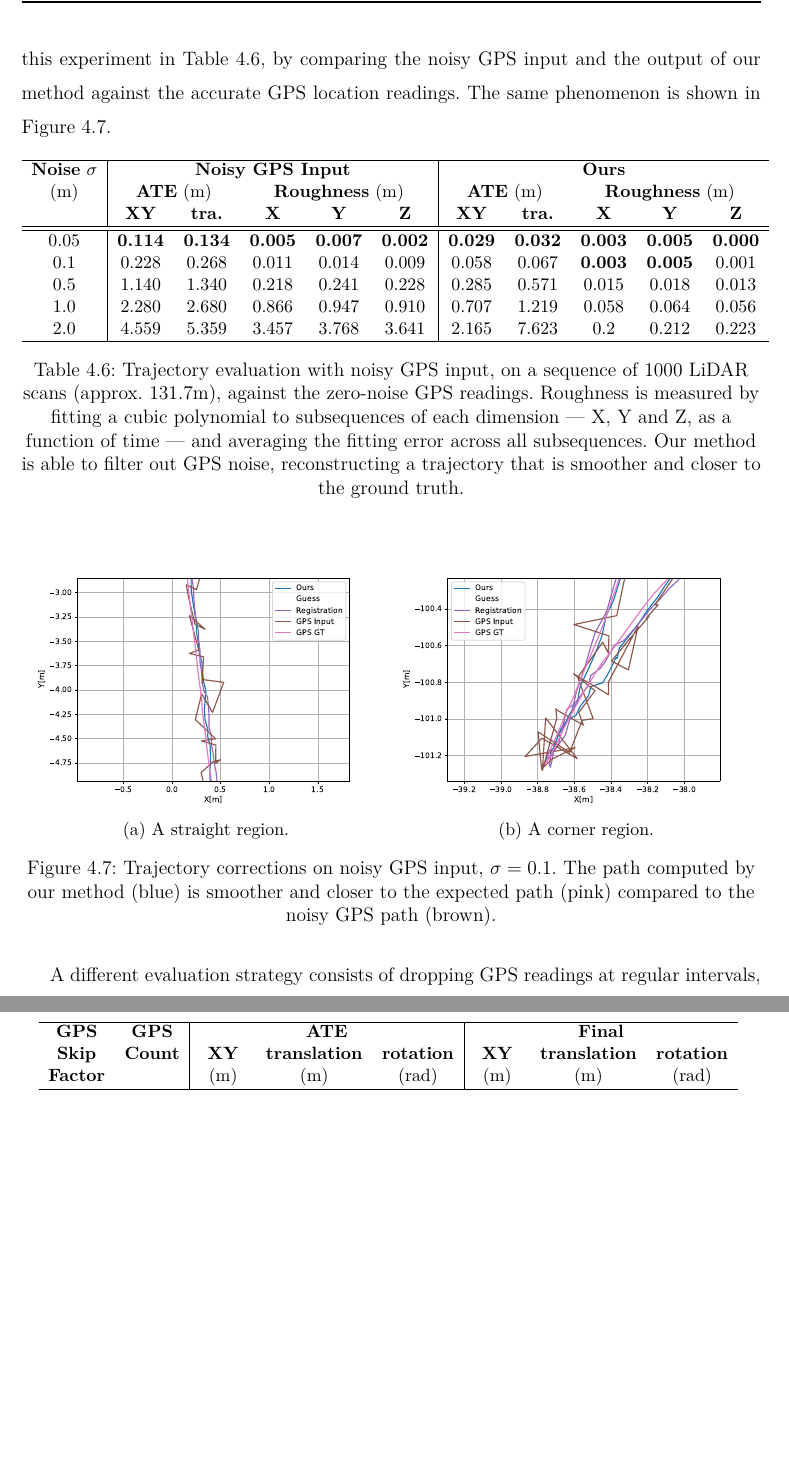
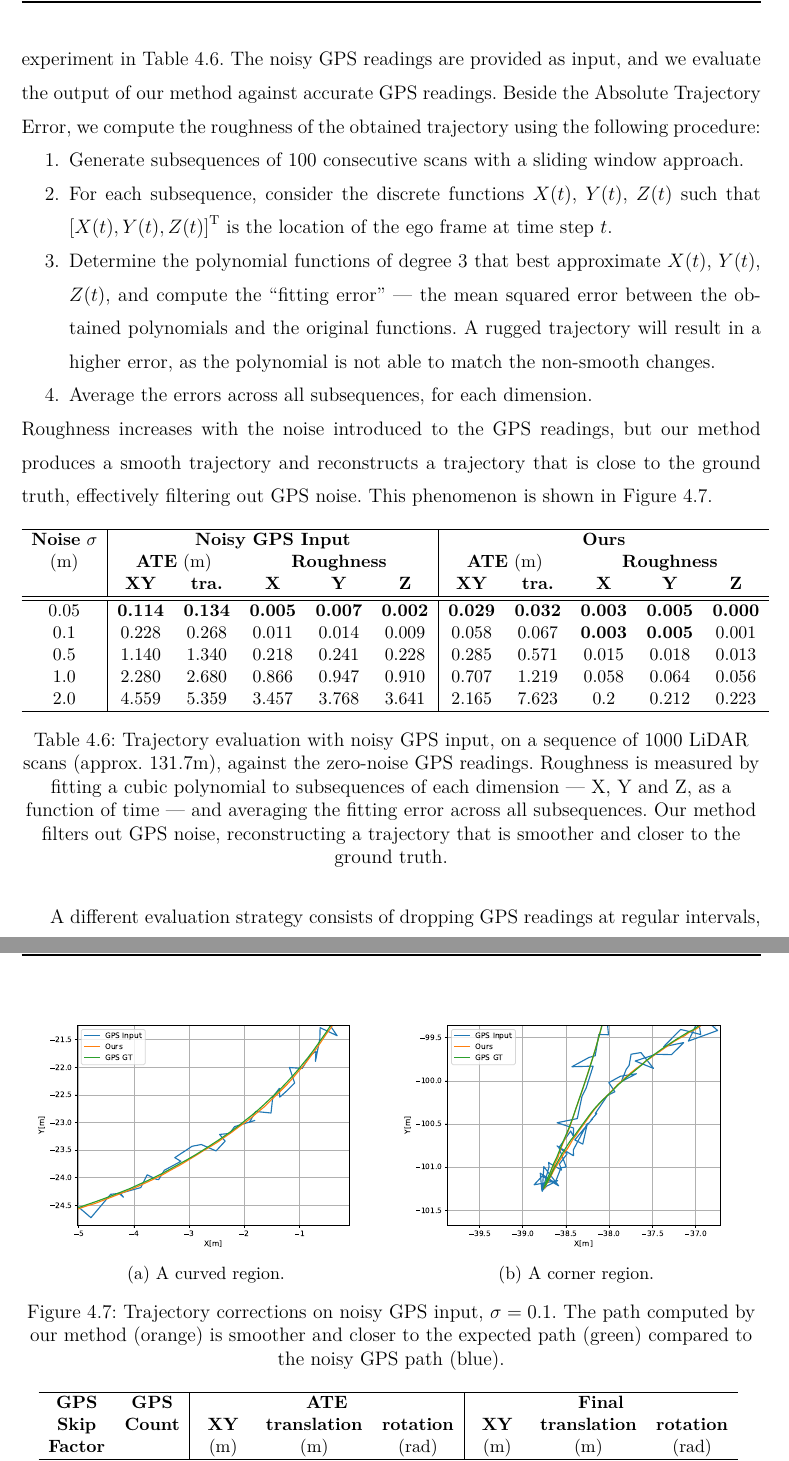
Before and after one commit to liviuflo/master-thesis, a LaTeX thesis (main.tex, which reads chapters/04_results.tex): two parts of pages 48 and 49 of 66 before the commit and two parts of pages 48 and 49 of 67 after it, joined at a grey line, cut at the place of the change, the shorter picture padded with empty space. Compiled offline with pdfLaTeX.

Commit message:
improvements based on comments

```diff
--- a/chapters/04_results.tex
+++ b/chapters/04_results.tex
@@ -325,7 +327,14 @@ The results of this evaluation are presented in Table~\ref{tab:odom-kitti} and F
 
 So far, our method has been evaluated without any GPS input, essentially acting as a LiDAR-based dead-reckoning solution. In this section, we use the data from the GNSS receiver to imitate a real use-case, and assess the trajectory against a GPS-only approach.
 
-First, we would like to observe how robust the solution is to GPS noise, to mimic a scenario where RTK data is not available, or the GPS signal is very poor. Starting from the existing GPS readings, we introduce artificial noise to the location values by sampling a zero-mean Gaussian distribution for each component, and modify the associated covariance based on the $\sigma$ of the noise distribution. The resulting readings and covariance values are used as input for the method, simulating signal scatter. IMU readings are not affected, but we increase the covariance of the orientation components by 0.01, to allow for adjustments from the graph optimization component. We present the results of this experiment in Table~\ref{tab:gps-noisy}, by comparing the noisy GPS input and the output of our method against the accurate GPS location readings. The same phenomenon is shown in Figure~\ref{fig:gps-noise-correction}.
+First, we would like to observe how robust the solution is to GPS noise, to mimic a scenario where RTK data is not available, or the GPS signal is very poor. Starting from the existing GPS readings, we introduce artificial noise to the location values by sampling a zero-mean Gaussian distribution for each component, and modify the associated covariance based on the $\sigma$ of the noise distribution. The resulting readings and covariance values are used as input for the method, simulating signal scatter. IMU readings are not affected, but we increase the covariance of the orientation components by 0.01, to allow for adjustments from the graph optimization component. We present the results of this experiment in Table~\ref{tab:gps-noisy}. The noisy GPS readings are provided as input, and we evaluate the output of our method against accurate GPS readings. Beside the Absolute Trajectory Error, we compute the roughness of the obtained trajectory using the following procedure:
+\begin{compactenum}
+    \item Generate subsequences of 100 consecutive scans with a sliding window approach.
+    \item For each subsequence, consider the discrete functions $X(t)$, $Y(t)$, $Z(t)$ such that $\transpose{\left[X(t), Y(t), Z(t)\right]}$ is the location of the ego frame at time step $t$.
+    \item Determine the polynomial functions of degree 3 that best approximate $X(t)$, $Y(t)$, $Z(t)$, and compute the ``fitting error'' --- the mean squared error between the obtained polynomials and the original functions. A rugged trajectory will result in a higher error, as the polynomial is not able to match the non-smooth changes.
+    \item Average the errors across all subsequences, for each dimension.
+\end{compactenum}
+Roughness increases with the noise introduced to the GPS readings, but our method produces a smooth trajectory and reconstructs a trajectory that is close to the ground truth, effectively filtering out GPS noise. This phenomenon is shown in Figure~\ref{fig:gps-noise-correction}.
 
 % 0cm, 5cm, 10cm, 50cm, 100cm, 500cm
 % Table columns:
@@ -336,39 +345,36 @@ First, we would like to observe how robust the solution is to GPS noise, to mimi
     {\small
         \begin{tabular}{c|ccccc|ccccc}
             \hline
-            \textbf{Noise} $\sigma$ & \multicolumn{5}{c|}{\textbf{Noisy GPS Input}} & \multicolumn{5}{c}{\textbf{Ours}}                                                                                                                                                                                                     \\
-            (m)                     & \multicolumn{2}{c}{\textbf{ATE} (m)}          & \multicolumn{3}{c|}{\textbf{Roughness} (m)} & \multicolumn{2}{c}{\textbf{ATE} (m)} & \multicolumn{3}{c}{\textbf{Roughness} (m)}                                                                                                       \\
-                                    & \textbf{XY}                                   & \textbf{tra.}                               & \textbf{X}                           & \textbf{Y}                                 & \textbf{Z}     & \textbf{XY}    & \textbf{tra.}  & \textbf{X}     & \textbf{Y}     & \textbf{Z}     \\
+            \textbf{Noise} $\sigma$ & \multicolumn{5}{c|}{\textbf{Noisy GPS Input}} & \multicolumn{5}{c}{\textbf{Ours}}                                                                                                                                                                                             \\
+            (m)                     & \multicolumn{2}{c}{\textbf{ATE} (m)}          & \multicolumn{3}{c|}{\textbf{Roughness}} & \multicolumn{2}{c}{\textbf{ATE} (m)} & \multicolumn{3}{c}{\textbf{Roughness}}                                                                                                       \\
+                                    & \textbf{XY}                                   & \textbf{tra.}                           & \textbf{X}                           & \textbf{Y}                             & \textbf{Z}     & \textbf{XY}    & \textbf{tra.}  & \textbf{X}     & \textbf{Y}     & \textbf{Z}     \\
             \hline
             \hline
-            0.05                    & \textbf{0.114}                                & \textbf{0.134}                              & \textbf{0.005}                       & \textbf{0.007}                             & \textbf{0.002} & \textbf{0.029} & \textbf{0.032} & \textbf{0.003} & \textbf{0.005} & \textbf{0.000} \\
-            0.1                     & 0.228                                         & 0.268                                       & 0.011                                & 0.014                                      & 0.009          & 0.058          & 0.067          & \textbf{0.003} & \textbf{0.005} & 0.001          \\
-            0.5                     & 1.140                                         & 1.340                                       & 0.218                                & 0.241                                      & 0.228          & 0.285          & 0.571          & 0.015          & 0.018          & 0.013          \\
-            1.0                     & 2.280                                         & 2.680                                       & 0.866                                & 0.947                                      & 0.910          & 0.707          & 1.219          & 0.058          & 0.064          & 0.056          \\
-            2.0                     & 4.559                                         & 5.359                                       & 3.457                                & 3.768                                      & 3.641          & 2.165          & 7.623          & 0.2            & 0.212          & 0.223          \\
+            0.05                    & \textbf{0.114}                                & \textbf{0.134}                          & \textbf{0.005}                       & \textbf{0.007}                         & \textbf{0.002} & \textbf{0.029} & \textbf{0.032} & \textbf{0.003} & \textbf{0.005} & \textbf{0.000} \\
+            0.1                     & 0.228                                         & 0.268                                   & 0.011                                & 0.014                                  & 0.009          & 0.058          & 0.067          & \textbf{0.003} & \textbf{0.005} & 0.001          \\
+            0.5                     & 1.140                                         & 1.340                                   & 0.218                                & 0.241                                  & 0.228          & 0.285          & 0.571          & 0.015          & 0.018          & 0.013          \\
+            1.0                     & 2.280                                         & 2.680                                   & 0.866                                & 0.947                                  & 0.910          & 0.707          & 1.219          & 0.058          & 0.064          & 0.056          \\
+            2.0                     & 4.559                                         & 5.359                                   & 3.457                                & 3.768                                  & 3.641          & 2.165          & 7.623          & 0.2            & 0.212          & 0.223          \\
             \hline
         \end{tabular}
     }
-    \caption[Trajectory evaluation with noisy GPS]{Trajectory evaluation with noisy GPS input, on a sequence of 1000 LiDAR scans~(approx. 131.7m), against the zero-noise GPS readings. Roughness is measured by fitting a cubic polynomial to subsequences of each dimension --- X, Y and Z, as a function of time --- and averaging the fitting error across all subsequences. Our method is able to filter out GPS noise, reconstructing a trajectory that is smoother and closer to the ground truth.}
+    \caption[Trajectory evaluation with noisy GPS]{Trajectory evaluation with noisy GPS input, on a sequence of 1000 LiDAR scans~(approx. 131.7m), against the zero-noise GPS readings. Roughness is measured by fitting a cubic polynomial to subsequences of each dimension --- X, Y and Z, as a function of time --- and averaging the fitting error across all subsequences. Our method filters out GPS noise, reconstructing a trajectory that is smoother and closer to the ground truth.}
     \label{tab:gps-noisy}
 \end{table}
 \begin{figure}[h]
     \centering
-    \subcaptionbox{A straight region.}{
-        \includegraphics[width=0.475\linewidth]{images/noisy_gps/noisy_01.pdf}
+    \subcaptionbox{A curved region.}{
+        \includegraphics[width=0.475\linewidth]{images/noisy_gps/curved.pdf}
     }
     \subcaptionbox{A corner region.}{
-        \includegraphics[width=0.475\linewidth]{images/noisy_gps/noisy_corner.pdf}
+        \includegraphics[width=0.475\linewidth]{images/noisy_gps/corner.pdf}
     }
-    \caption[Trajectory corrections over noisy GPS]{Trajectory corrections on noisy GPS input, $\sigma = 0.1$. The path computed by our method (blue) is smoother and closer to the expected path (pink) compared to the noisy GPS path (brown).}
+    \caption[Trajectory corrections over noisy GPS]{Trajectory corrections on noisy GPS input, $\sigma = 0.1$. The path computed by our method (orange) is smoother and closer to the expected path (green) compared to the noisy GPS path (blue).}
     \label{fig:gps-noise-correction}
 \end{figure}
 
 
-% using less gps on our data
-A different evaluation strategy consists of dropping GPS readings at regular intervals, to simulate a lower reading frequency. We define a skip factor $k$ and disregard the GPS information associated with LiDAR scan $i$, if $i \text{ mod } k =1$. We evaluate for multiple $k$ values on the same sequence as before (1000 LiDAR scans, 131.7m), and present the results in Table~\ref{tab:gps-skip}. This is an alternative evaluation of the pure odometry capabilities, showing that our method relies very little on the GPS readings for accurate trajectory estimation, so it can be applied to systems that do not have a high-frequency GPS receiver. We observe that this is equivalent to having regions where the GPS fix is lost and re-acquired after a period of time, indicating that our method is also capable of handling such scenarios, common when the vehicle is traversing a vegetation-filled region.
 
-% no skip, 5, 10, 50, 100, 500
 
 \begin{table}[h]
     \centering
@@ -394,6 +400,8 @@ A different evaluation strategy consists of dropping GPS readings at regular int
     \caption{Trajectory evaluation with varying GPS Skip Factor, on a sequence of 1000 LiDAR scans. The ground truth that we test against are the GPS readings provided as input to the method. As expected, the error increases as fewer GPS frequency decreases, but the magnitude of the errors remains small, even when few readings are used.}
     \label{tab:gps-skip}
 \end{table}
+% using less gps on our data
+A different evaluation strategy consists of dropping GPS readings at regular intervals, to simulate a lower reading frequency. We define a skip factor $k$ and disregard the GPS information associated with LiDAR scan $i$, if $i \text{ mod } k =1$. We evaluate for multiple $k$ values on the same sequence as before (1000 LiDAR scans, 131.7m), and present the results in Table~\ref{tab:gps-skip}. This is an alternative evaluation of the pure odometry capabilities, showing that our method relies very little on the GPS readings for accurate trajectory estimation, so it can be applied to systems that do not have a high-frequency GPS receiver. We observe that this is equivalent to having regions where the GPS fix is lost and re-acquired after a period of time, indicating that our method is also capable of handling such scenarios, common when the vehicle is traversing a vegetation-filled region.
 
 \section{Mapping evaluation}
 
```
Also changed, not shown: chapters/05_conclusion.tex (+1 -1 lines), images/noisy_gps/corner.pdf (added), images/noisy_gps/curved.pdf (added), images/noisy_gps/noisy_01.pdf (deleted), images/noisy_gps/noisy_02.pdf (deleted), images/noisy_gps/noisy_03.pdf (deleted), images/noisy_gps/noisy_corner.pdf (deleted), images/noisy_gps/straight.pdf (added), chapters/04_results.tex (4 more changed lines).
